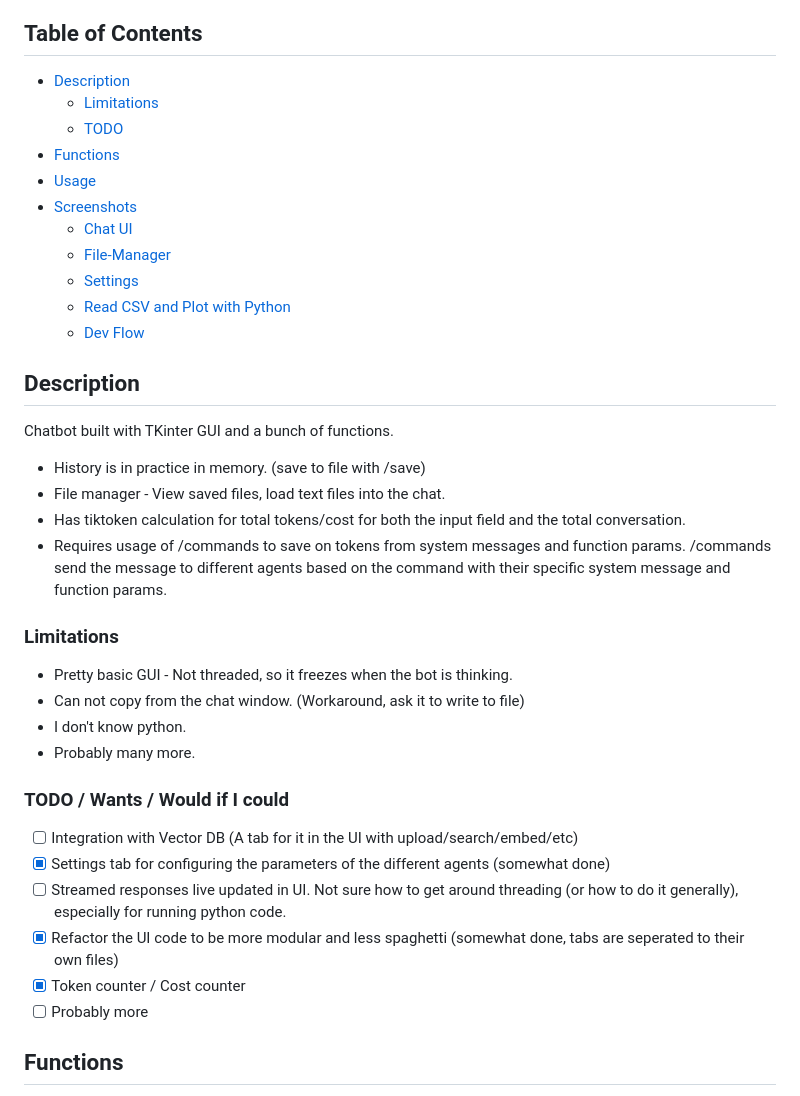
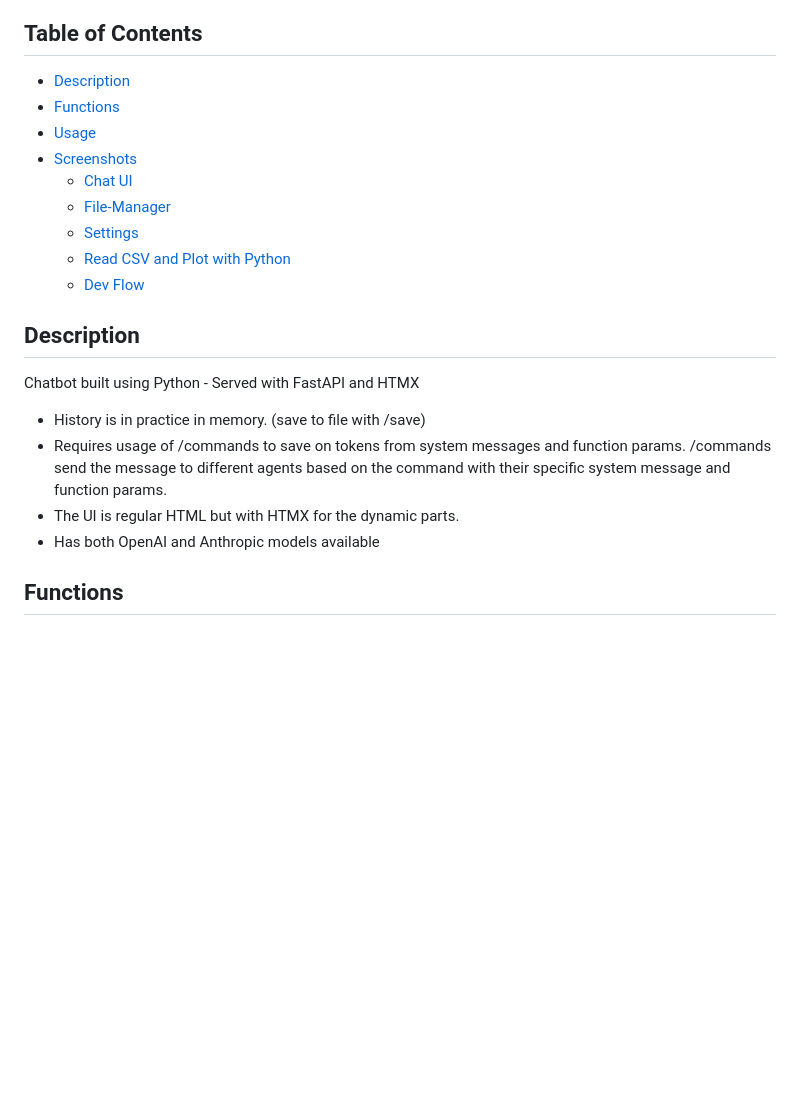
Before and after one commit to christ-offer/fastapi-htmx-llm-playground, a Markdown page: README.md, the part around the change printed below. Rendered like a GitHub page; blank space fills up the shorter version.

```diff
--- a/README.md
+++ b/README.md
@@ -5,8 +5,6 @@ _Your friendly neighborhood GTK GUI chatbot, now with bells and whistles (functi
 ## Table of Contents
 
 - [Description](#description)
-  - [Limitations](#limitations)
-  - [TODO](#todo--wants--would-if-i-could)
 - [Functions](#functions)
 - [Usage](#usage)
 - [Screenshots](#gui-screenshots)
@@ -19,28 +17,12 @@ _Your friendly neighborhood GTK GUI chatbot, now with bells and whistles (functi
 
 ## Description
 
-Chatbot built with TKinter GUI and a bunch of functions.
+Chatbot built using Python - Served with FastAPI and HTMX
 
 * History is in practice in memory. (save to file with /save)
-* File manager - View saved files, load text files into the chat.
-* Has tiktoken calculation for total tokens/cost for both the input field and the total conversation.
 * Requires usage of /commands to save on tokens from system messages and function params. /commands send the message to different agents based on the command with their specific system message and function params.
-
-### Limitations
-
-* Pretty basic GUI - Not threaded, so it freezes when the bot is thinking.
-* Can not copy from the chat window. (Workaround, ask it to write to file)
-* I don't know python.
-* Probably many more.
-
-### TODO / Wants / Would if I could
-
-- [ ] Integration with Vector DB (A tab for it in the UI with upload/search/embed/etc)
-- [x] Settings tab for configuring the parameters of the different agents (somewhat done)
-- [ ] Streamed responses live updated in UI. Not sure how to get around threading (or how to do it generally), especially for running python code.
-- [x] Refactor the UI code to be more modular and less spaghetti (somewhat done, tabs are seperated to their own files)
-- [x] Token counter / Cost counter
-- [ ] Probably more
+* The UI is regular HTML but with HTMX for the dynamic parts.
+* Has both OpenAI and Anthropic models available
 
 ## Functions
 
```
Also changed, not shown: other parts of README.md (+5 -23 lines), screenshots/ui.png (added).
